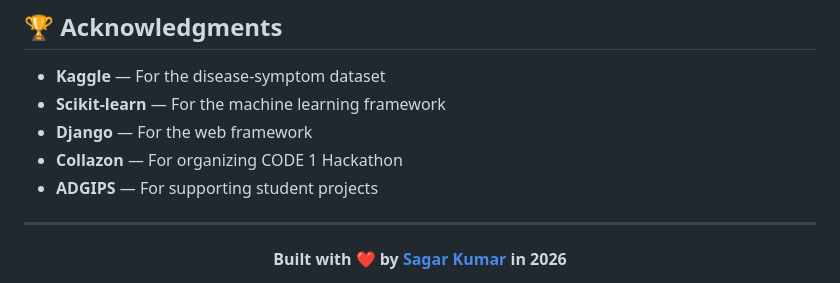
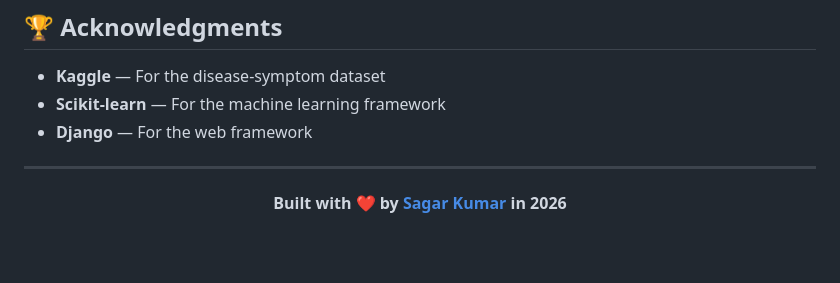
Before and after one commit to sagar-coder29/Meditriage, a Markdown page: README.md, the part around the change. GitHub-like rendering; blank space fills up the shorter version.

Commit message:
Update README to remove project references
Removed references to Collazon and ADGIPS from the README.

```diff
--- a/README.md
+++ b/README.md
@@ -452,9 +452,6 @@ This project was created for **educational purposes** as part of a hackathon. Se
 - **Kaggle** — For the disease-symptom dataset
 - **Scikit-learn** — For the machine learning framework
 - **Django** — For the web framework
-- **Collazon** — For organizing CODE 1 Hackathon
-- **ADGIPS** — For supporting student projects
-
 ---
 
 <div align="center">
```
